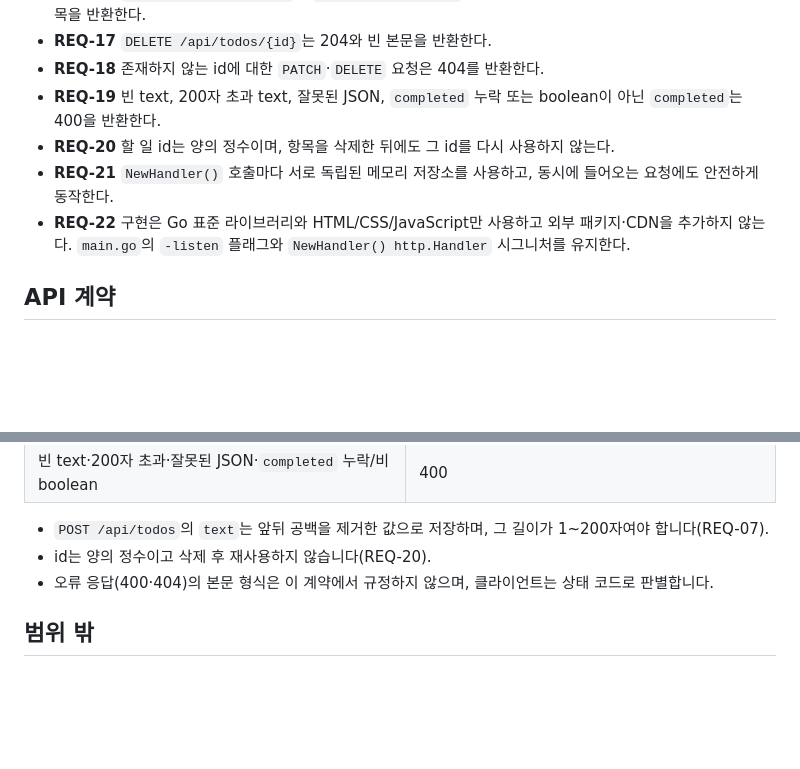
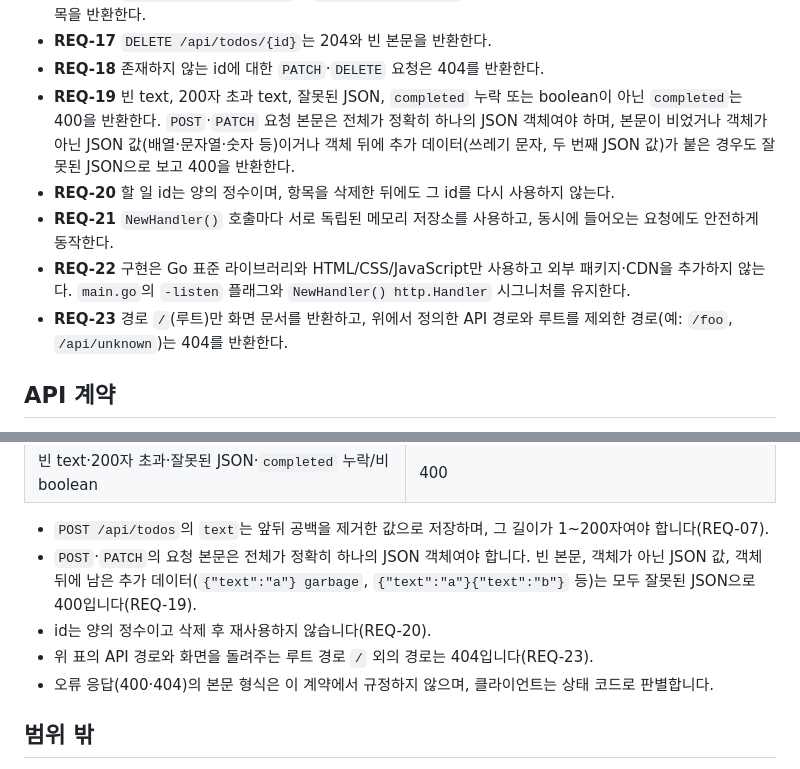
Before and after one commit to jhlim2-forks/symphony-todo-simulation, a Markdown page: docs/requirements.md, 2 parts joined by grey strips. Drawn GitHub-style; blank space fills up the shorter version.

```diff
--- a/docs/requirements.md
+++ b/docs/requirements.md
@@ -37,10 +37,11 @@
 - **REQ-16** `PATCH /api/todos/{id}`는 `{"completed":true}` 형태의 본문을 받아 200과 함께 변경된 전체 항목을 반환한다.
 - **REQ-17** `DELETE /api/todos/{id}`는 204와 빈 본문을 반환한다.
 - **REQ-18** 존재하지 않는 id에 대한 `PATCH`·`DELETE` 요청은 404를 반환한다.
-- **REQ-19** 빈 text, 200자 초과 text, 잘못된 JSON, `completed` 누락 또는 boolean이 아닌 `completed`는 400을 반환한다.
+- **REQ-19** 빈 text, 200자 초과 text, 잘못된 JSON, `completed` 누락 또는 boolean이 아닌 `completed`는 400을 반환한다. `POST`·`PATCH` 요청 본문은 전체가 정확히 하나의 JSON 객체여야 하며, 본문이 비었거나 객체가 아닌 JSON 값(배열·문자열·숫자 등)이거나 객체 뒤에 추가 데이터(쓰레기 문자, 두 번째 JSON 값)가 붙은 경우도 잘못된 JSON으로 보고 400을 반환한다.
 - **REQ-20** 할 일 id는 양의 정수이며, 항목을 삭제한 뒤에도 그 id를 다시 사용하지 않는다.
 - **REQ-21** `NewHandler()` 호출마다 서로 독립된 메모리 저장소를 사용하고, 동시에 들어오는 요청에도 안전하게 동작한다.
 - **REQ-22** 구현은 Go 표준 라이브러리와 HTML/CSS/JavaScript만 사용하고 외부 패키지·CDN을 추가하지 않는다. `main.go`의 `-listen` 플래그와 `NewHandler() http.Handler` 시그니처를 유지한다.
+- **REQ-23** 경로 `/`(루트)만 화면 문서를 반환하고, 위에서 정의한 API 경로와 루트를 제외한 경로(예: `/foo`, `/api/unknown`)는 404를 반환한다.
 
 ## API 계약
 
@@ -57,7 +58,9 @@
 | 빈 text·200자 초과·잘못된 JSON·`completed` 누락/비boolean | 400 |
 
 - `POST /api/todos`의 `text`는 앞뒤 공백을 제거한 값으로 저장하며, 그 길이가 1~200자여야 합니다(REQ-07).
+- `POST`·`PATCH`의 요청 본문은 전체가 정확히 하나의 JSON 객체여야 합니다. 빈 본문, 객체가 아닌 JSON 값, 객체 뒤에 남은 추가 데이터(`{"text":"a"} garbage`, `{"text":"a"}{"text":"b"}` 등)는 모두 잘못된 JSON으로 400입니다(REQ-19).
 - id는 양의 정수이고 삭제 후 재사용하지 않습니다(REQ-20).
+- 위 표의 API 경로와 화면을 돌려주는 루트 경로 `/` 외의 경로는 404입니다(REQ-23).
 - 오류 응답(400·404)의 본문 형식은 이 계약에서 규정하지 않으며, 클라이언트는 상태 코드로 판별합니다.
 
 ## 범위 밖
```
Also changed, not shown: docs/design.md (+40 -4 lines).
